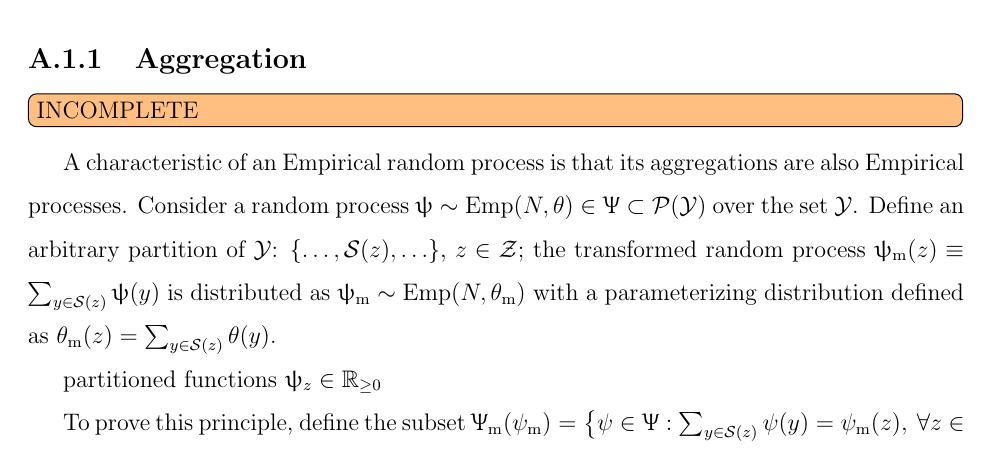
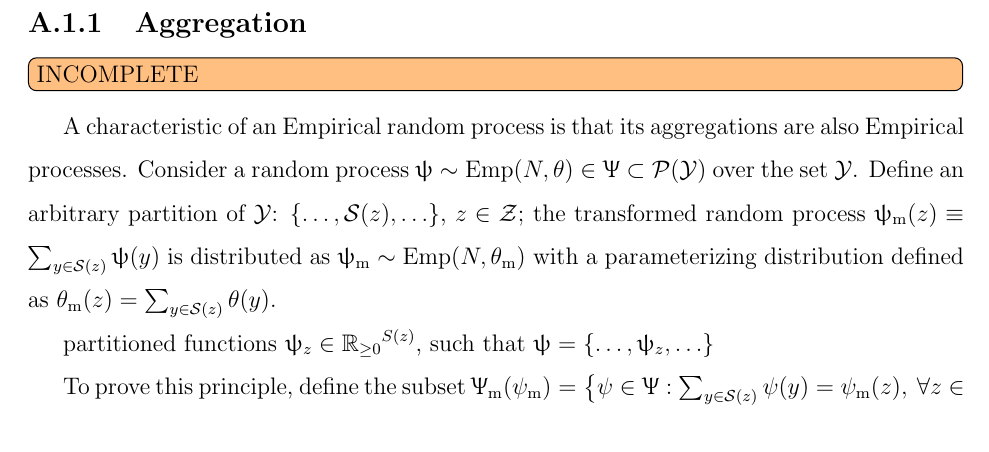
Before and after one commit to rademacher-p/stats-learn, a LaTeX thesis (Documentation/Thesis/Bayesian ML Theory.tex): part of page 103 of 114, cut so that both start at the same text. Compiled offline with pdfLaTeX.

Commit message:
Update Bayesian ML Theory.tex

```diff
--- a/Documentation/Thesis/Bayesian ML Theory.tex
+++ b/Documentation/Thesis/Bayesian ML Theory.tex
@@ -2839,7 +2839,7 @@ PGR: notation/formatting
 
 A characteristic of an Empirical random process is that its aggregations are also Empirical processes. Consider a random process $\uppsi \sim \Emp(N,\theta) \in \Uppsi \subset \Pcal(\Ycal)$ over the set $\Ycal$. Define an arbitrary partition of $\Ycal$: $\left\{ \ldots,\Scal(z),\ldots \right\}$, $z \in \Zcal$; the transformed random process $\uppsim(z) \equiv \sum_{y \in \Scal(z)} \uppsi(y)$ is distributed as $\uppsim \sim \Emp(N,\thetam)$ with a parameterizing distribution defined as $\thetam(z) = \sum_{y \in \Scal(z)} \theta(y)$.
 
-partitioned functions $\uppsi_z \in \Rbbgeq$
+partitioned functions $\uppsi_z \in \Rbbgeq^{S(z)}$, such that $\uppsi = \left\{ \ldots,\uppsi_z,\ldots \right\}$
 
 To prove this principle, define the subset $\Uppsim(\psim) = \big\{ \psi \in \Uppsi : \sum_{y \in \Scal(z)} \psi(y) = \psim(z), \ \forall z \in \Zcal \big\} \subseteq \Uppsi$. Next, observe that
 \begin{IEEEeqnarray}{rCl}
```
